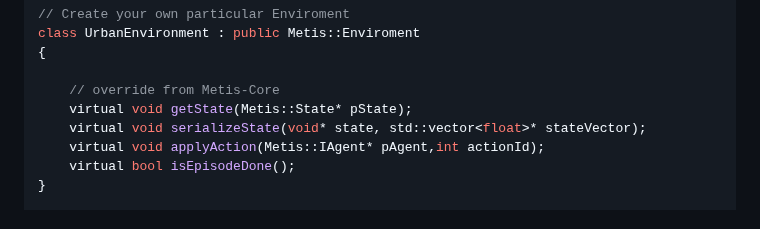
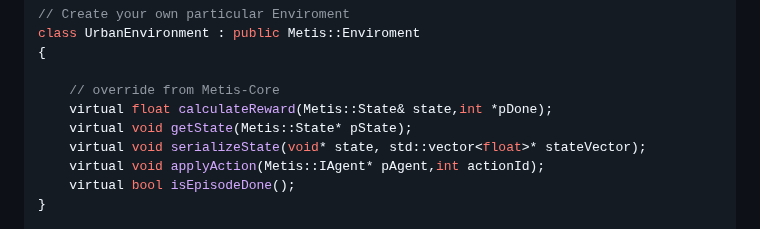
Before and after one commit to felixromo314/METIS-Core, a Markdown page: README.md, the part around the change. GitHub-like rendering.

Commit message:
Update Install and Readme

```diff
--- a/README.md
+++ b/README.md
@@ -93,6 +93,7 @@ class UrbanEnvironment : public Metis::Enviroment
 {
 
 	// override from Metis-Core
+	virtual float calculateReward(Metis::State& state,int *pDone);
 	virtual void getState(Metis::State* pState);
 	virtual void serializeState(void* state, std::vector<float>* stateVector);
 	virtual void applyAction(Metis::IAgent* pAgent,int actionId);
```
Also changed, not shown: INSTALL.md (+2 -0 lines), tutorial/quick_start.md (+86 -0 lines), img/dllsLibraries.png (added).
